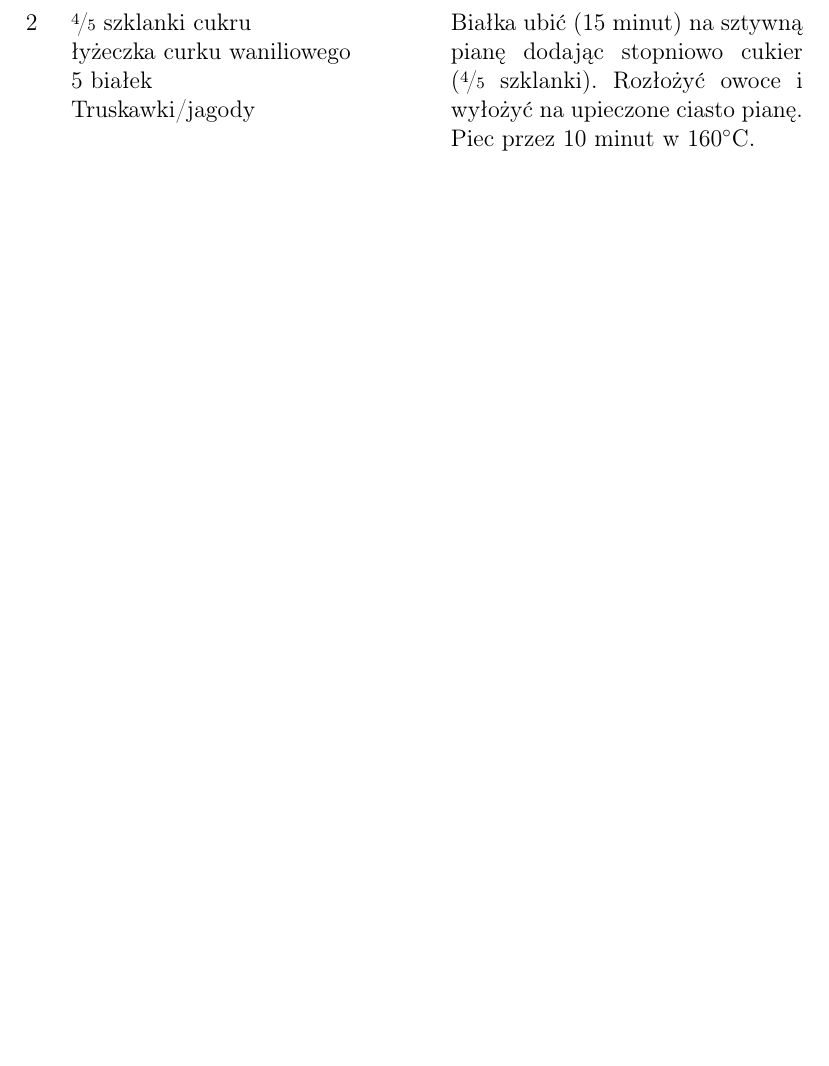
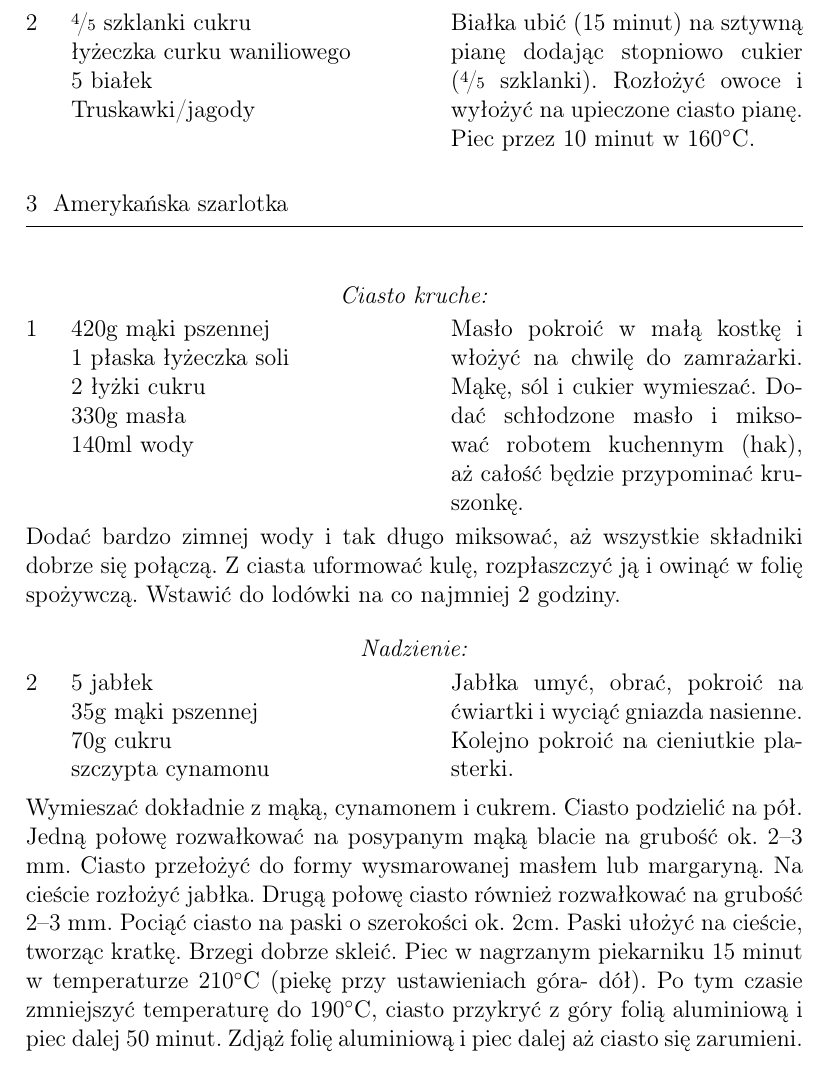
Before and after one commit to Crawenlil/cookbook, a LaTeX document (cookbook.tex): part of page 4 of 29 before the commit and part of page 4 of 30 after it, cut so that both start at the same text, the shorter picture padded with empty space. Compiled offline with pdfLaTeX.

Commit message:
Add amerykanska szarlotka

```diff
--- a/cookbook.tex
+++ b/cookbook.tex
@@ -50,6 +50,50 @@ Piec w temperaturze 180\0C przez 12 minut.
 \Ingredient{5 białek}
 \Ingredient{Truskawki/jagody}
 Białka ubić (15 minut) na sztywną pianę dodając stopniowo cukier (\fr45 szklanki). Rozłożyć owoce i wyłożyć na upieczone ciasto pianę.  Piec przez 10 minut w 160\0C.
+\end{recipe}
+
+\begin{recipe}{Amerykańska szarlotka}{}{}
+
+\freeform%
+\begin{center}
+\textit{Ciasto kruche:}
+\end{center}
+\Ingredient{420g mąki pszennej}
+\Ingredient{1 płaska łyżeczka soli}
+\Ingredient{2 łyżki cukru}
+\Ingredient{330g masła}
+\Ingredient{140ml wody}
+Masło pokroić w małą kostkę i włożyć na chwilę do zamrażarki.
+Mąkę, sól i cukier wymieszać. Dodać schłodzone masło i miksować robotem kuchennym (hak), aż całość będzie przypominać kruszonkę.
+\freeform%
+Dodać bardzo zimnej wody i tak długo miksować, aż wszystkie składniki dobrze się połączą.
+Z ciasta uformować kulę, rozpłaszczyć ją i owinąć w folię spożywczą. Wstawić do lodówki na co najmniej 2 godziny.
+
+\freeform%
+\begin{center}
+\textit{Nadzienie:}
+\end{center}
+\Ingredient{5 jabłek}
+\Ingredient{35g mąki pszennej}
+\Ingredient{70g cukru}
+\Ingredient{szczypta cynamonu}
+
+Jabłka umyć, obrać, pokroić na ćwiartki i wyciąć gniazda nasienne.
+Kolejno pokroić na cieniutkie plasterki.
+\freeform%
+Wymieszać dokładnie z mąką, cynamonem i cukrem.
+Ciasto podzielić na pół.
+Jedną połowę rozwałkować na posypanym mąką blacie na grubość ok. 2--3 mm.
+Ciasto przełożyć do formy wysmarowanej masłem lub margaryną.
+Na cieście rozłożyć jabłka.
+Drugą połowę ciasto również rozwałkować na grubość 2--3 mm.
+Pociąć ciasto na paski o szerokości ok. 2cm. Paski ułożyć na cieście, tworząc kratkę.
+Brzegi dobrze skleić.
+Piec w nagrzanym piekarniku 15 minut w temperaturze 210\0C (piekę przy ustawieniach góra- dół).
+Po tym czasie zmniejszyć temperaturę do 190\0C, ciasto przykryć z góry folią
+aluminiową i piec dalej 50 minut. Zdjąż folię aluminiową i piec dalej aż ciasto się zarumieni.
+
+
 \end{recipe}
 
 \begin{recipe}{Placek z zatapianymi owocami}{}{}
```
